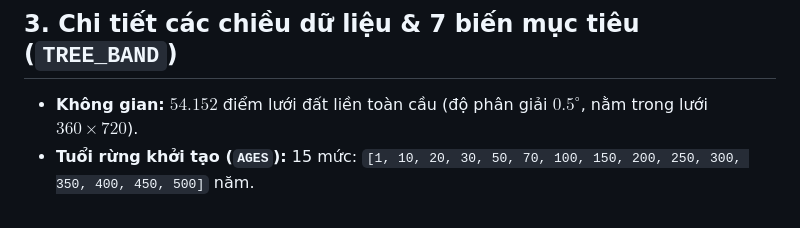
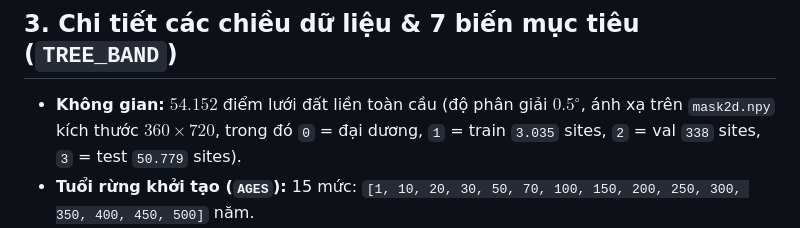
Before and after one commit to lhplO5/project-khdl, a Markdown page: docs/problem_scope.md, the part around the change. GitHub-like rendering.

```diff
--- a/docs/problem_scope.md
+++ b/docs/problem_scope.md
@@ -19,7 +19,7 @@ Dự án này sử dụng bộ dữ liệu **CarbonGlobe** (từ cuộc thi [IEE
 
 ## 3. Chi tiết các chiều dữ liệu & 7 biến mục tiêu (`TREE_BAND`)
 
-* **Không gian:** $54.152$ điểm lưới đất liền toàn cầu (độ phân giải $0.5^\circ$, nằm trong lưới $360 \times 720$).
+* **Không gian:** $54.152$ điểm lưới đất liền toàn cầu (độ phân giải $0.5^\circ$, ánh xạ trên `mask2d.npy` kích thước $360 \times 720$, trong đó `0` = đại dương, `1` = train `3.035` sites, `2` = val `338` sites, `3` = test `50.779` sites).
 * **Tuổi rừng khởi tạo (`AGES`):** 15 mức: `[1, 10, 20, 30, 50, 70, 100, 150, 200, 250, 300, 350, 400, 450, 500]` năm.
 * **Thời gian:** 40 năm dự báo (mảng $Y$ có 41 năm, trong đó năm 0 là trạng thái ban đầu `y0` đã biết), mỗi năm gồm 12 tháng.
 * **Đầu vào ($X$ — 136 kênh):** Bao gồm các nhóm biến khí tượng (nhiệt độ, lượng mưa, bức xạ sóng ngắn/dài, độ ẩm, tốc độ gió), nồng độ $\text{CO}_2$ khí quyển, đặc tính lý-hóa của đất (độ sâu, thành phần cát/sét, pH, độ dẫn thủy lực) và ngữ cảnh địa hình/sinh thái.
```
Also changed, not shown: README.md (+6 -2 lines), docs/eda_report.md (+9 -4 lines), docs/figures/fig03_seasonality_profile.png (added), docs/figures/fig03_spatial_grid_and_seasonality.png (deleted), docs/figures/fig03a_real_mask2d_split.png (added), docs/figures/fig03b_real_global_targets_map.png (added), docs/figures/fig04b_real_zscore_channels.png (added), docs/figures/fig05b_real_40yr_trajectories.png (added).
